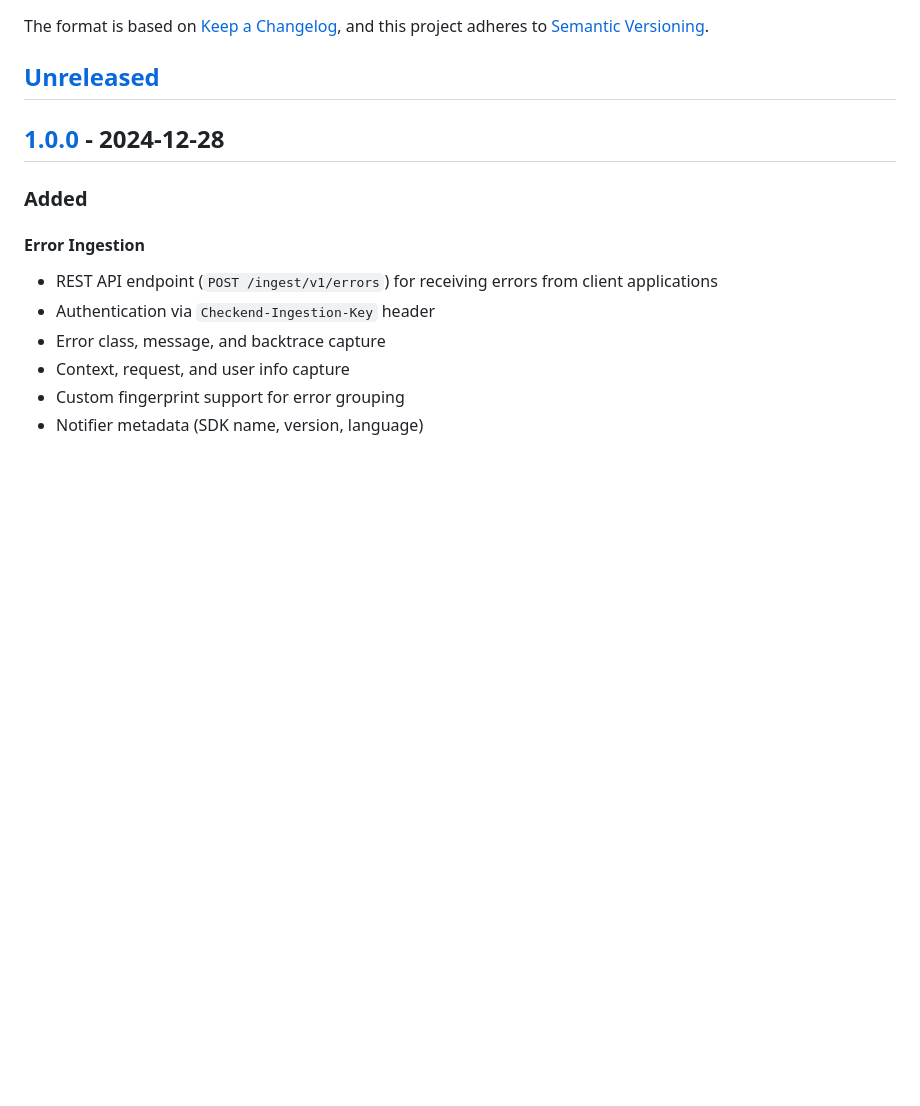
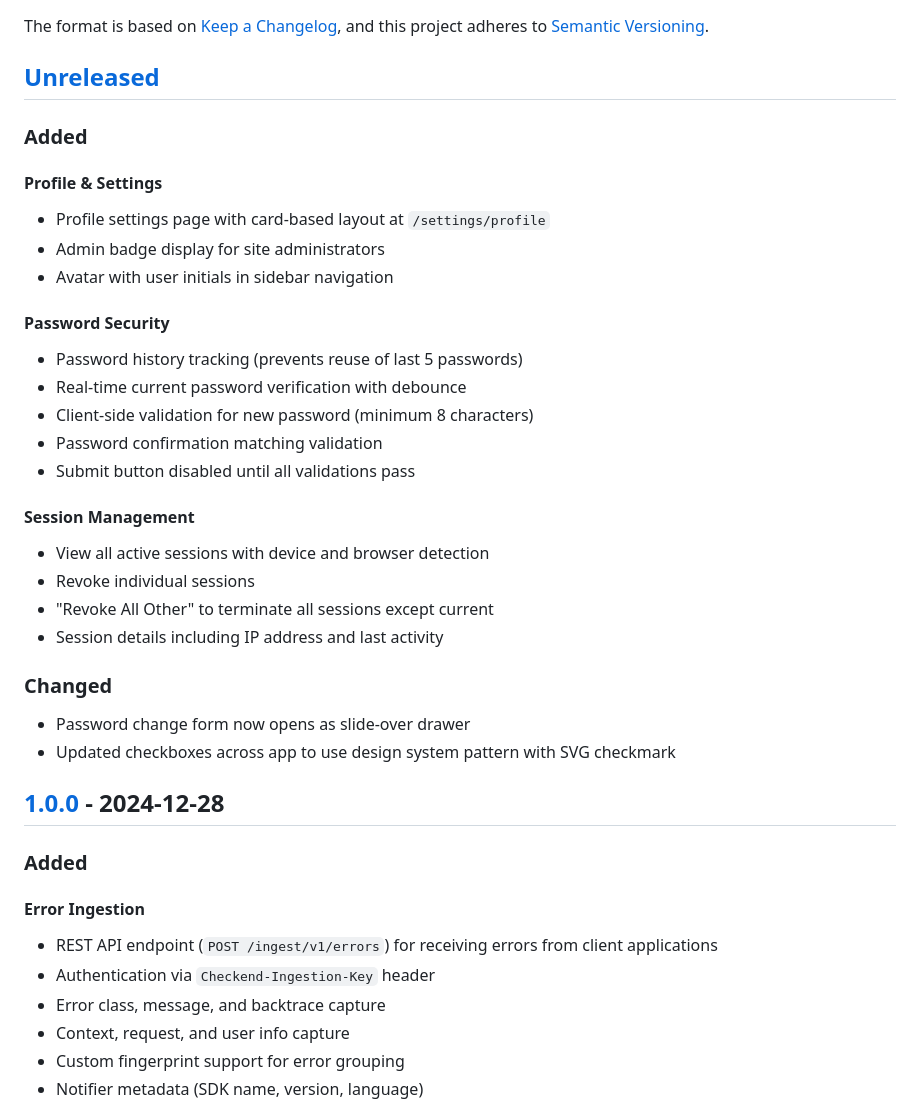
Before and after one commit to Checkend/checkend, a Markdown page: CHANGELOG.md, the part around the change. GitHub-like rendering; blank space fills up the shorter version.

Commit message:
Update CHANGELOG with profile, password security, and session management features

```diff
--- a/CHANGELOG.md
+++ b/CHANGELOG.md
@@ -6,6 +6,31 @@ The format is based on [Keep a Changelog](https://keepachangelog.com/en/1.1.0/),
 and this project adheres to [Semantic Versioning](https://semver.org/spec/v2.0.0.html).
 
 ## [Unreleased]
+
+### Added
+
+#### Profile & Settings
+- Profile settings page with card-based layout at `/settings/profile`
+- Admin badge display for site administrators
+- Avatar with user initials in sidebar navigation
+
+#### Password Security
+- Password history tracking (prevents reuse of last 5 passwords)
+- Real-time current password verification with debounce
+- Client-side validation for new password (minimum 8 characters)
+- Password confirmation matching validation
+- Submit button disabled until all validations pass
+
+#### Session Management
+- View all active sessions with device and browser detection
+- Revoke individual sessions
+- "Revoke All Other" to terminate all sessions except current
+- Session details including IP address and last activity
+
+### Changed
+
+- Password change form now opens as slide-over drawer
+- Updated checkboxes across app to use design system pattern with SVG checkmark
 
 ## [1.0.0] - 2024-12-28
 
```
